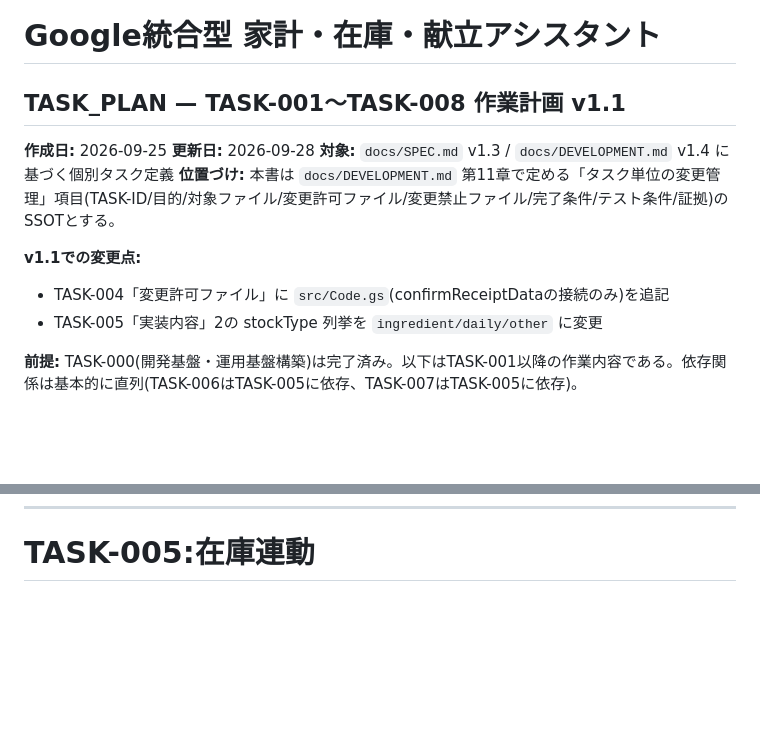
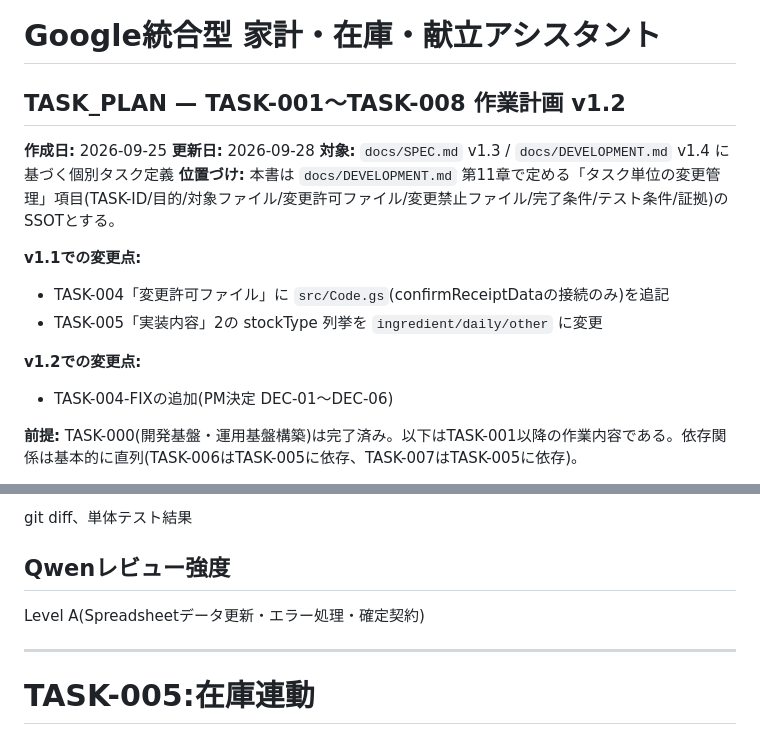
Before and after one commit to somurye/home-ai-assistant, a Markdown page: docs/TASK_PLAN.md, 2 parts joined by grey strips. Rendered like a GitHub page; blank space fills up the shorter version.

Commit message:
docs(task-plan): add TASK-004-FIX specification to TASK_PLAN.md (v1.2)

```diff
--- a/docs/TASK_PLAN.md
+++ b/docs/TASK_PLAN.md
@@ -1,6 +1,6 @@
 # Google統合型 家計・在庫・献立アシスタント
 
-## TASK_PLAN — TASK-001〜TASK-008 作業計画 v1.1
+## TASK_PLAN — TASK-001〜TASK-008 作業計画 v1.2
 
 **作成日:** 2026-09-25
 **更新日:** 2026-09-28
@@ -10,6 +10,9 @@
 **v1.1での変更点:**
 * TASK-004「変更許可ファイル」に `src/Code.gs`(confirmReceiptDataの接続のみ)を追記
 * TASK-005「実装内容」2の stockType 列挙を `ingredient/daily/other` に変更
+
+**v1.2での変更点:**
+* TASK-004-FIXの追加(PM決定 DEC-01〜DEC-06)
 
 **前提:** TASK-000(開発基盤・運用基盤構築)は完了済み。以下はTASK-001以降の作業内容である。依存関係は基本的に直列(TASK-006はTASK-005に依存、TASK-007はTASK-005に依存)。
 
@@ -214,3 +276,11 @@ Level A(Spreadsheetデータ更新・データモデル変更)
+git diff、単体テスト結果
+
+## Qwenレビュー強度
+
+Level A(Spreadsheetデータ更新・エラー処理・確定契約)
+
+---
+
 # TASK-005:在庫連動
 
 ## 目的
```
Also changed, not shown: other parts of docs/TASK_PLAN.md (+59 -0 lines).
